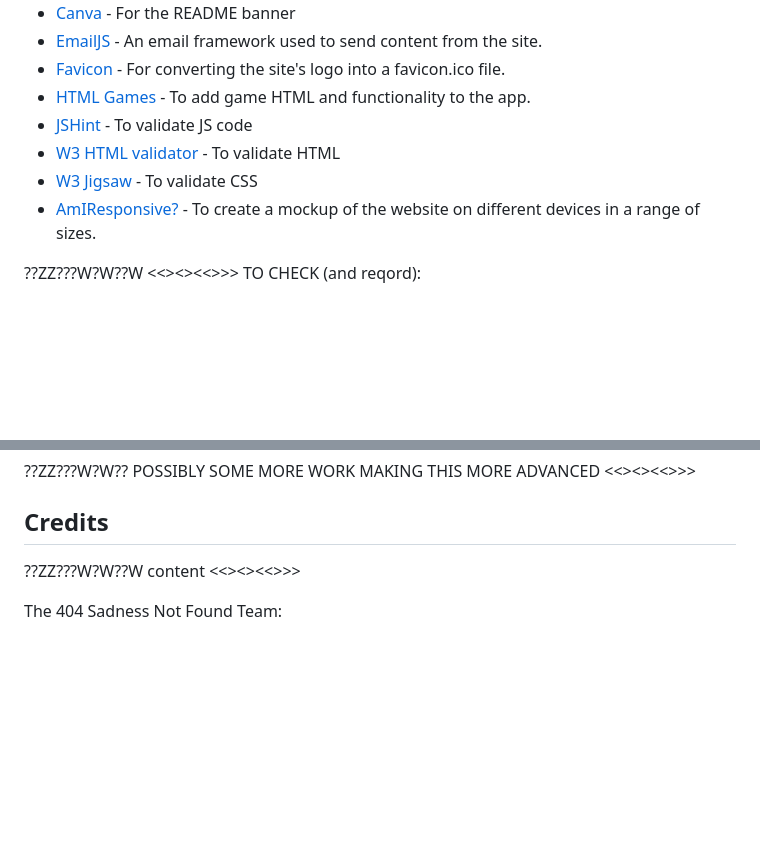
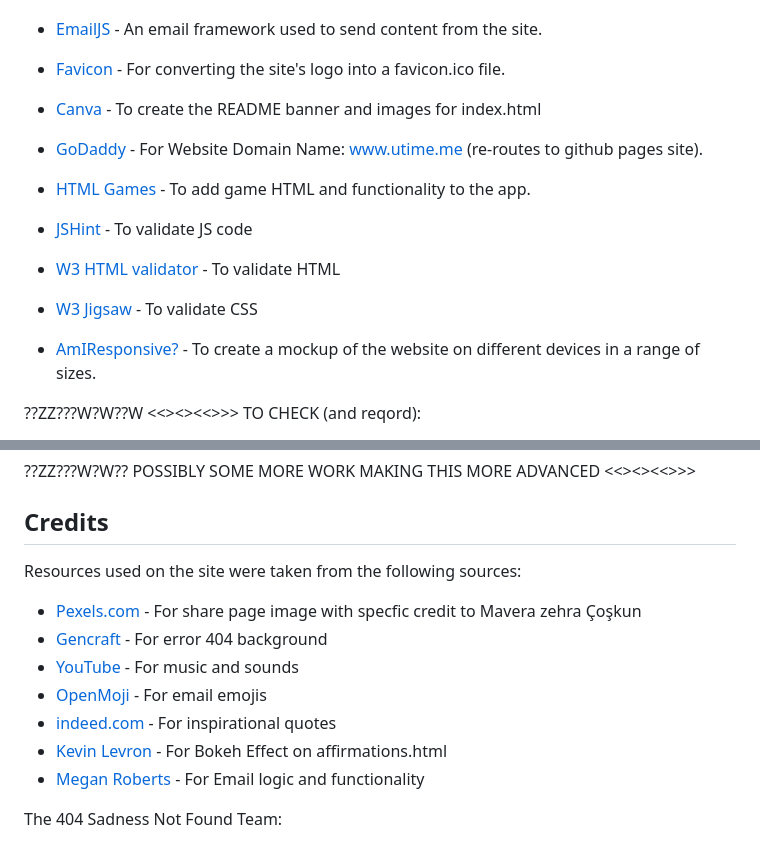
Before and after one commit to MeganRoberts-dev/march-24-hackathon, a Markdown page: README.md, 2 parts joined by grey strips. Rendered like a GitHub page; blank space fills up the shorter version.

Commit message:
update tech and credits sections in readme

```diff
--- a/README.md
+++ b/README.md
@@ -212,11 +212,17 @@ rgba(255, 255, 255, 0)
 - [Canva](http://canva.com) - For the README banner
 - [EmailJS](https://www.emailjs.com) - An email framework used to send content from the site.
 - [Favicon](https://favicon.io/) - For converting the site's logo into a favicon.ico file.
+- [Canva](https://www.canva.com/) - To create the README banner and images for index.html
+- [GoDaddy](https://www.godaddy.com/) - For Website Domain Name: www.utime.me (re-routes to github pages site).
+
+
 - [HTML Games](https://www.htmlgames.com/html5-games-for-your-site/) - To add game HTML and functionality to the app.
 - [JSHint](https://jshint.com/) - To validate JS code
 - [W3 HTML validator](https://validator.w3.org/nu/) - To validate HTML
 - [W3 Jigsaw](https://jigsaw.w3.org/css-validator/validator) - To validate CSS
 - [AmIResponsive?](https://ui.dev/amiresponsive) - To create a mockup of the website on different devices in a range of sizes.
+
+
 
 
 ??ZZ???W?W??W  <<><><<>>>
@@ -266,7 +272,15 @@ To clone:
 
 ## Credits
 
-??ZZ???W?W??W  content <<><><<>>>
+Resources used on the site were taken from the following sources:
+
+- [Pexels.com](https://www.pexels.com/) - For share page image with specfic credit to Mavera zehra Çoşkun
+- [Gencraft](https://gencraft.com/generate) - For error 404 background
+- [YouTube](https://www.youtube.com/) - For music and sounds
+- [OpenMoji](https://openmoji.org/) - For email emojis
+- [indeed.com](https://uk.indeed.com/career-advice/career-development/historical-quotes-examples/) - For inspirational quotes
+- [Kevin Levron](https://codepen.io/soju22/pen/rNREwzr) - For Bokeh Effect on affirmations.html
+- [Megan Roberts](https://github.com/MeganRoberts-dev/feb-24-hackathon-love-riot) - For Email logic and functionality
 
 
 
```
Also changed, not shown: other parts of README.md (+0 -1 lines).
